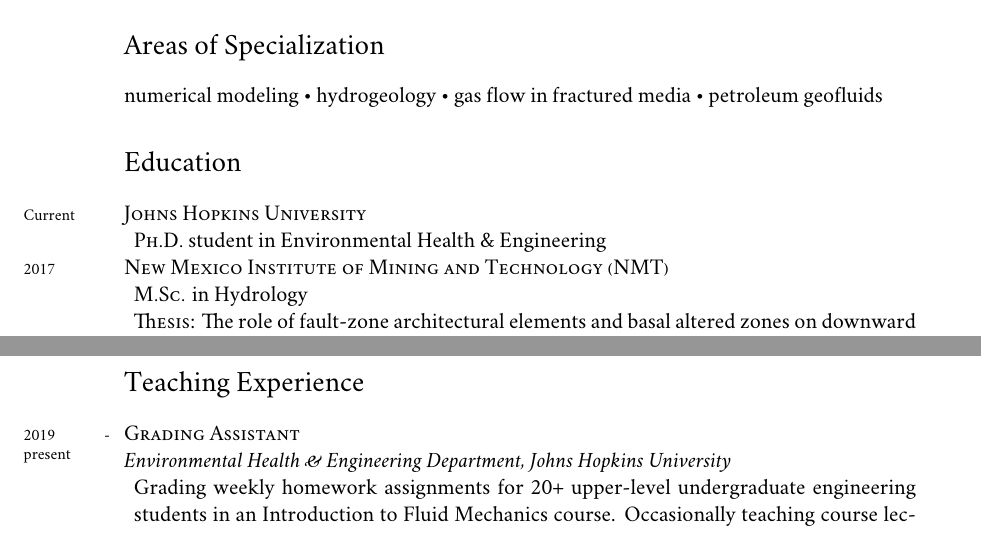
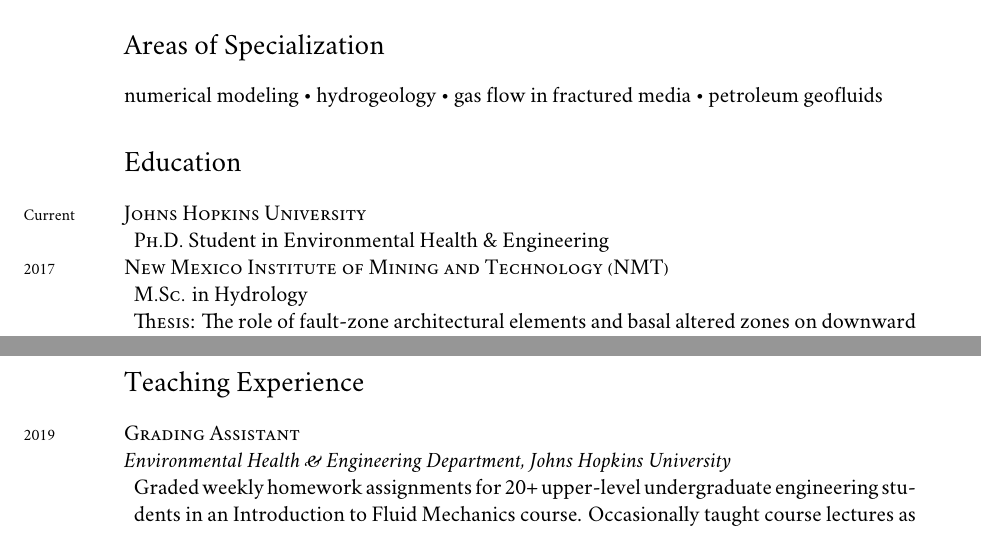
Before and after one commit to johnportiz14/cv, a LaTeX CV (john_ortiz_cv.tex): two parts of pages 1 and 2 of 6, joined at a grey line, cut so that both start at the same text. Compiled offline with XeLaTeX; a missing font is replaced by an installed copy or a similar font.

Commit message:
Fix date on JHU teaching experience.

```diff
--- a/john_ortiz_cv.tex
+++ b/john_ortiz_cv.tex
@@ -123,7 +123,7 @@
 
 \years{Current}\textsc{Johns Hopkins University}
 \begin{adjustwidth}{5pt}{0pt}
-	\textsc{Ph.D.} student in Environmental Health \& Engineering \
+	\textsc{Ph.D.} Student in Environmental Health \& Engineering \
 	%\textsc{Thesis:} The role of fault-zone architectural elements and basal altered zones on downward pore pressure propagation and induced seismicity in the crystalline basement
 \end{adjustwidth}
 
@@ -215,10 +215,12 @@
 %-----------------------TEACHING EXPERIENCE---------------------------
 \section*{Teaching Experience}
 \noindent
-\years{2019 - present}\textsc{Grading Assistant}\\
+\years{2019}\textsc{Grading Assistant}\\
 \textit{Environmental Health \& Engineering Department, Johns Hopkins University}
 \begin{adjustwidth}{5pt}{0pt}
-	Grading weekly homework assignments for 20+ upper-level undergraduate engineering students in an Introduction to Fluid Mechanics course. Occasionally teaching course lectures as needed.
+	Graded weekly homework assignments for 20+ upper-level undergraduate
+	engineering students in an Introduction to Fluid Mechanics course.
+	Occasionally taught course lectures as needed.
 \end{adjustwidth}
 \years{2015 - 2016}\textsc{Graduate Teaching Assistant}\\
 \textit{Earth and Environmental Sciences Department, NMT}
```
Also changed, not shown: john_ortiz_cv.pdf, 1 other file.
